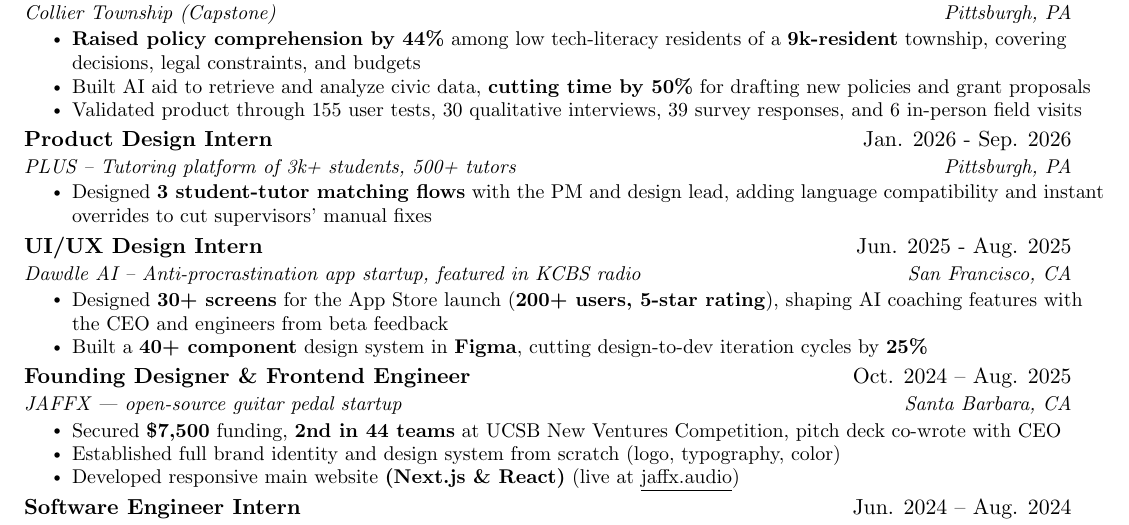
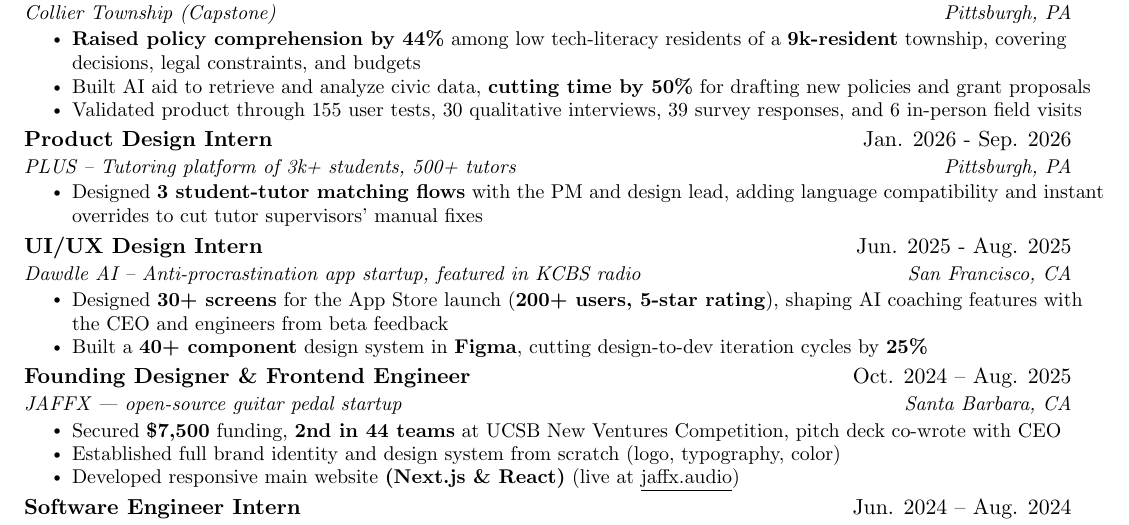
Before and after one commit to qwistaycat/resume, a LaTeX CV (resume.tex): part of the page, cut so that both start at the same text. Compiled offline with pdfLaTeX.

Commit message:
Clarify PLUS supervisors
Co-Authored-By: Claude Opus 5.5 <noreply@anthropic.com>

```diff
--- a/resume.tex
+++ b/resume.tex
@@ -158,7 +158,7 @@
 {Product Design Intern}{Jan. 2026 - Sep. 2026}
 {PLUS -- Tutoring platform of 3k+ students, 500+ tutors}{Pittsburgh, PA}
 \resumeItemListStart
-\resumeItem{Designed \textbf{3 student-tutor matching flows} with the PM and design lead, adding language compatibility and instant overrides to cut supervisors' manual fixes}
+\resumeItem{Designed \textbf{3 student-tutor matching flows} with the PM and design lead, adding language compatibility and instant overrides to cut tutor supervisors' manual fixes}
 \resumeItemListEnd
 
 \resumeSubheading
```
Also changed, not shown: resume.pdf.
